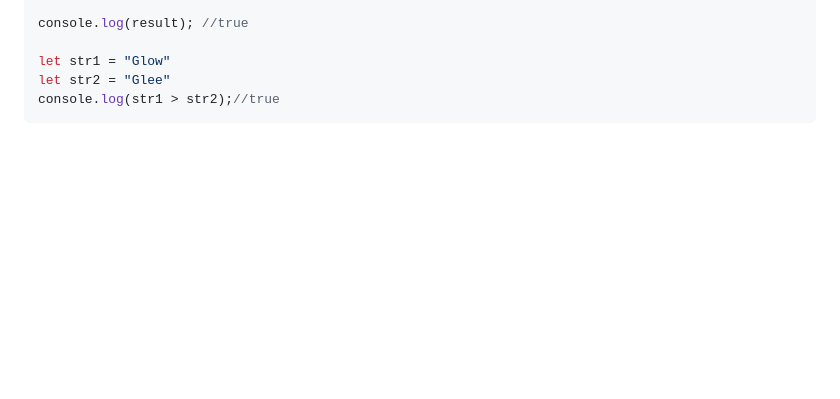
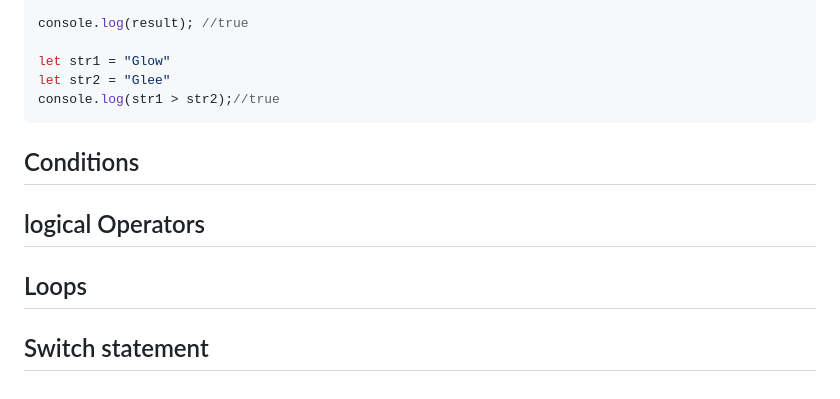
Before and after one commit to oengajohn/javascript-training, a Markdown page: README.md, the part around the change. Rendered like a GitHub page; blank space fills up the shorter version.

Commit message:
Review above

````diff
--- a/README.md
+++ b/README.md
@@ -367,3 +367,8 @@ let str1 = "Glow"
 let str2 = "Glee"
 console.log(str1 > str2);//true
 ```
+
+## Conditions
+## logical Operators
+## Loops
+## Switch statement
````
